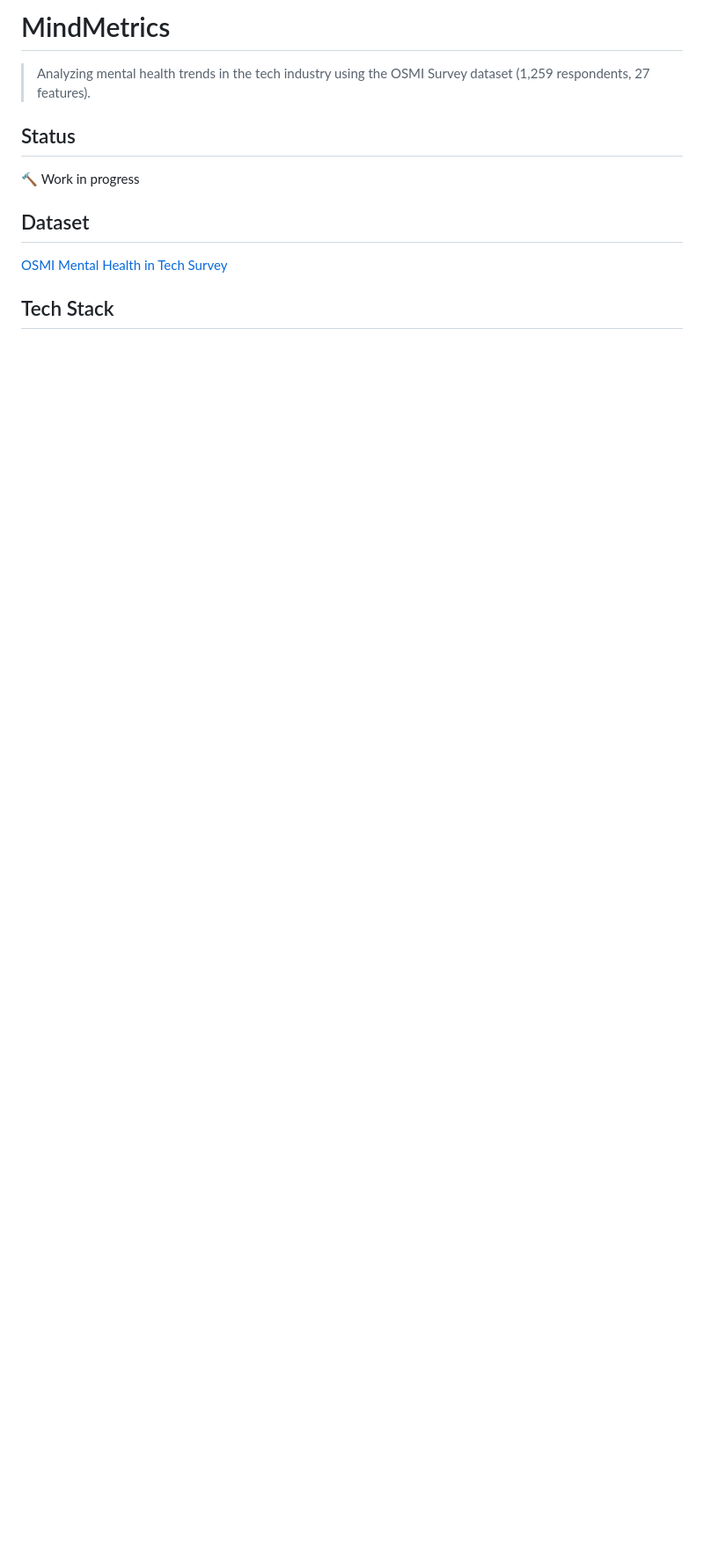
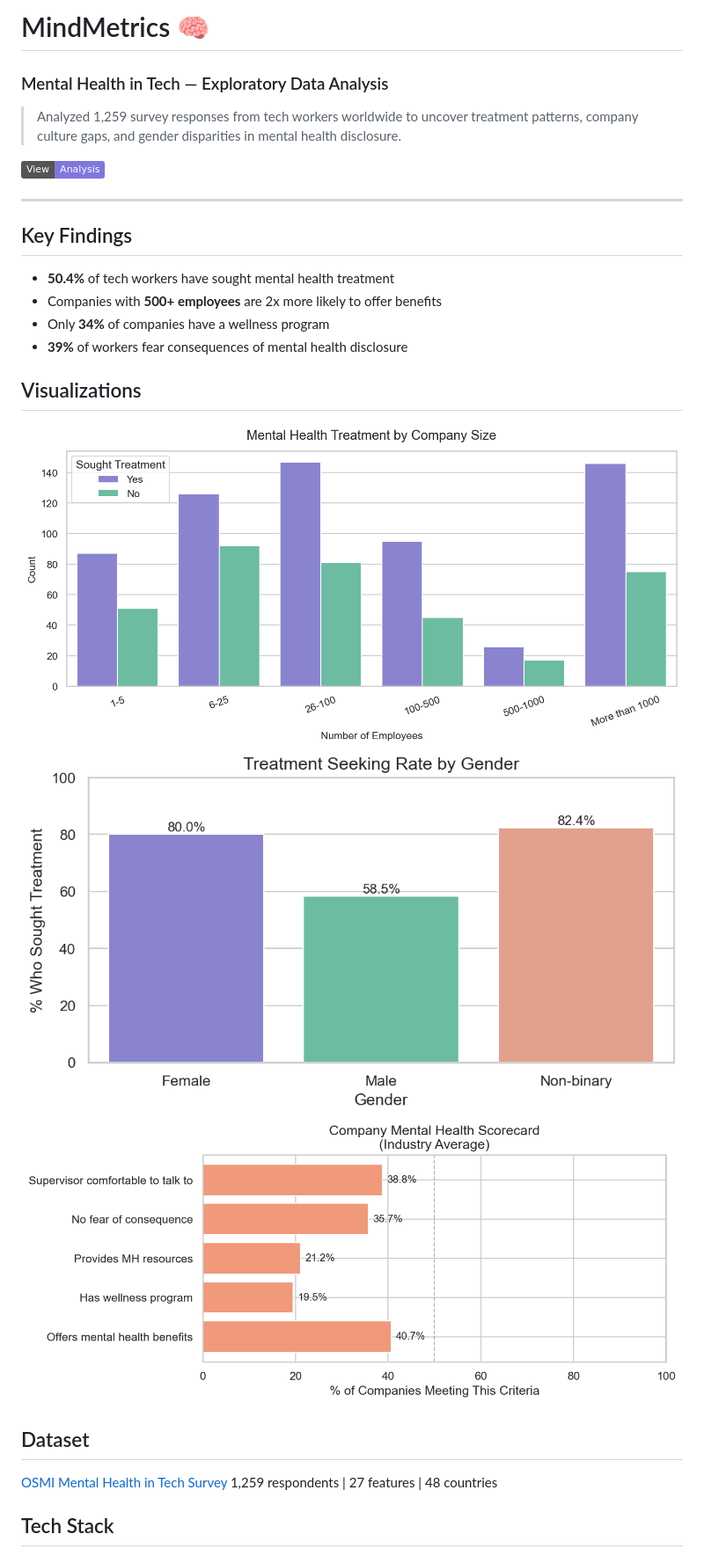
Before and after one commit to aditisingh60/MindMetrics, a Markdown page: README.md, the part around one of its changes. Shown at 88% size. Rendered like a GitHub page; pictures changed too: charts/01_treatment_company_size.png (added), charts/03_gender_treatment.png (added), charts/07_scorecard.png (added); badges without logos; blank space fills up the shorter version.

Commit message:
feat: add narrative structure, scorecard chart and HTML export

```diff
--- a/README.md
+++ b/README.md
@@ -1,12 +1,29 @@
-# MindMetrics
+# MindMetrics 🧠
+### Mental Health in Tech — Exploratory Data Analysis
 
-> Analyzing mental health trends in the tech industry using
-> the OSMI Survey dataset (1,259 respondents, 27 features).
+> Analyzed 1,259 survey responses from tech workers worldwide
+> to uncover treatment patterns, company culture gaps, and
+> gender disparities in mental health disclosure.
 
-## Status
-🔨 Work in progress
+[![Open Notebook](https://img.shields.io/badge/View-Analysis-7F77DD)](
+https://aditisingh60.github.io/MindMetrics/)
+
+---
+
+## Key Findings
+- **50.4%** of tech workers have sought mental health treatment
+- Companies with **500+ employees** are 2x more likely to offer benefits
+- Only **34%** of companies have a wellness program
+- **39%** of workers fear consequences of mental health disclosure
+
+## Visualizations
+![Treatment by Company Size](charts/01_treatment_company_size.png)
+![Gender Treatment Rate](charts/03_gender_treatment.png)
+![Company Scorecard](charts/07_scorecard.png)
 
 ## Dataset
-[OSMI Mental Health in Tech Survey](https://kaggle.com/datasets/osmi/mental-health-in-tech-survey)
+[OSMI Mental Health in Tech Survey](
+https://kaggle.com/datasets/osmi/mental-health-in-tech-survey)
+1,259 respondents | 27 features | 48 countries
 
 ## Tech Stack
```
Also changed, not shown: other parts of README.md (+15 -1 lines), charts/02_interference_heatmap.png (added), charts/04_age_distribution.png (added), charts/05_top_countries.png (added), 5 other files.
